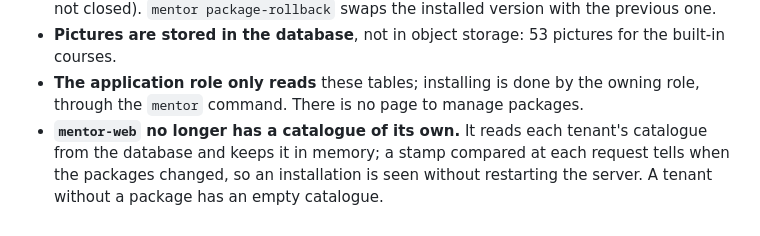
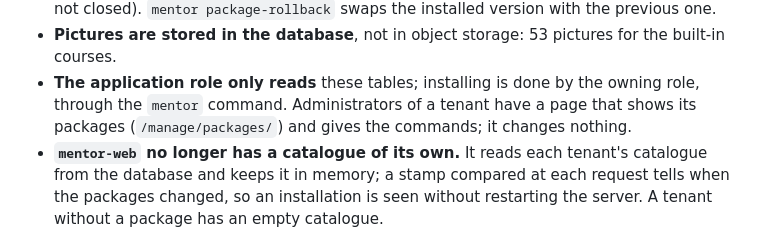
Before and after one commit to PhilippeVienne/mentor, a Markdown page: doc/course-packages.md, the part around the change. GitHub-like rendering.

```diff
--- a/doc/course-packages.md
+++ b/doc/course-packages.md
@@ -358,7 +358,8 @@ What phase C added (9 October 2026), and how it differs from §5:
   closed). `mentor package-rollback` swaps the installed version with the previous one.
 - **Pictures are stored in the database**, not in object storage: 53 pictures for the built-in courses.
 - **The application role only reads** these tables; installing is done by the owning role, through the
-  `mentor` command. There is no page to manage packages.
+  `mentor` command. Administrators of a tenant have a page that shows its packages (`/manage/packages/`)
+  and gives the commands; it changes nothing.
 - **`mentor-web` no longer has a catalogue of its own.** It reads each tenant's catalogue from the database
   and keeps it in memory; a stamp compared at each request tells when the packages changed, so an
   installation is seen without restarting the server. A tenant without a package has an empty catalogue.
```
Also changed, not shown: doc/getting-started.md (+2 -1 lines), doc/tour.md (+9 -0 lines), doc/screenshots/packages.png (added), 14 other files.
